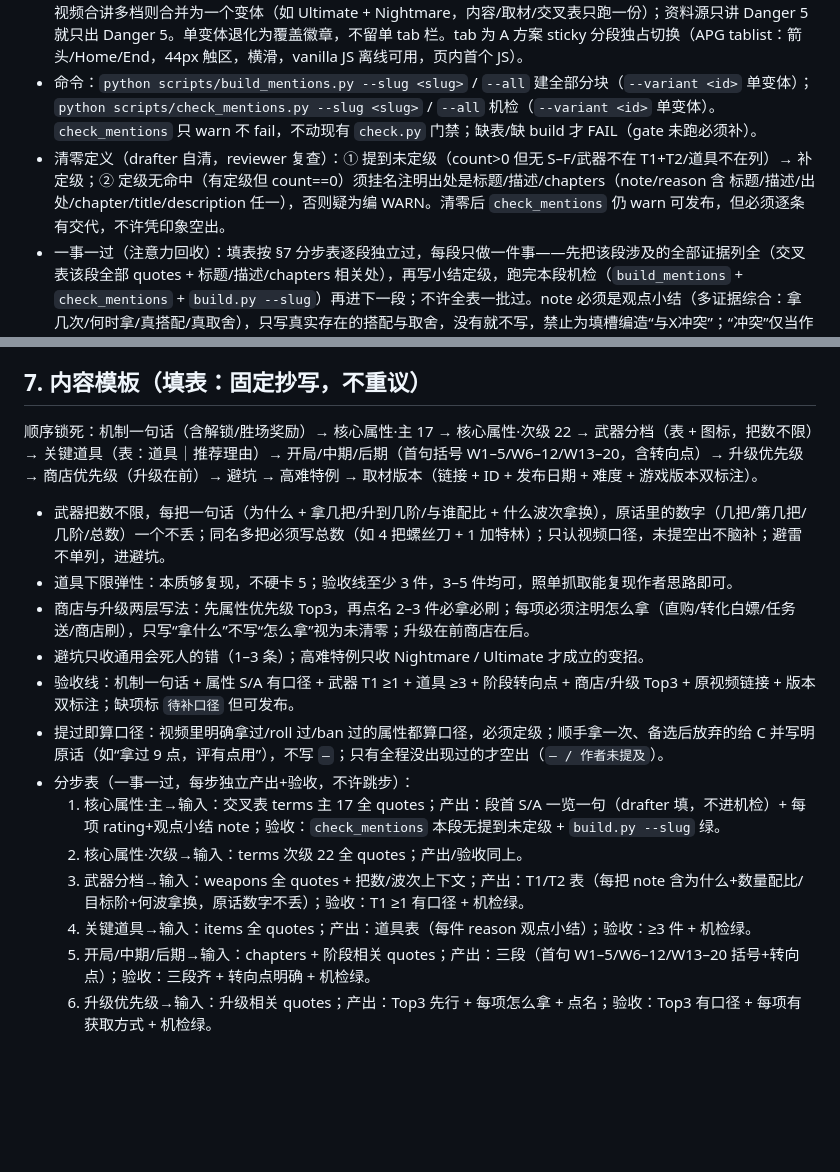
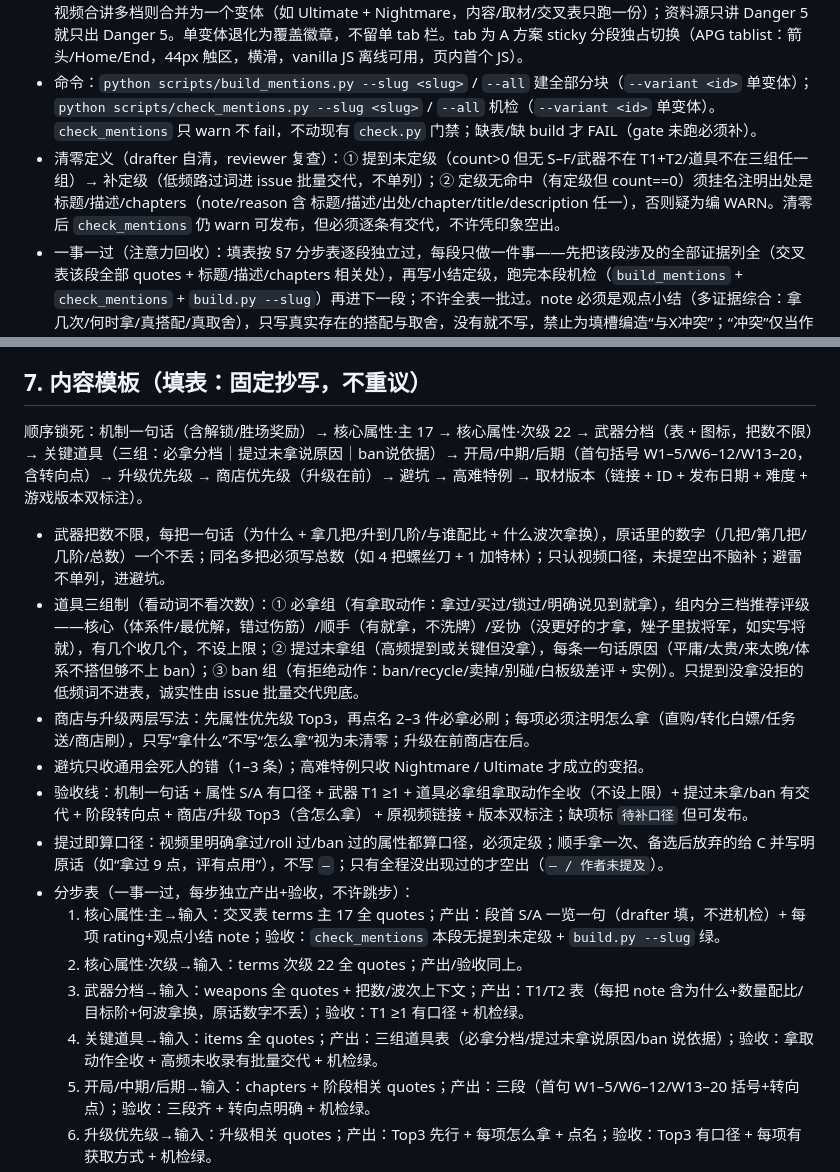
Before and after one commit to TianYuJiang89/BrotatoStratGuide, a Markdown page: docs/sop/new-character-guide.md, 2 parts joined by grey strips. Rendered like a GitHub page; blank space fills up the shorter version.

Commit message:
docs: 道具三组制+推荐评级 必拿核心顺手妥协 提过未拿说原因 ban说依据 reviewer加⑥头部拿取动作

```diff
--- a/docs/sop/new-character-guide.md
+++ b/docs/sop/new-character-guide.md
@@ -49,7 +49,7 @@ Cookie 协作（单视频被风控 `Sign in to confirm you're not a bot` / `DPAP
 * 格式先定（子票「交叉表脚本与机检」#17 已定 + 「多难度 tab 原型」#20 已定覆盖制）：脚本扫字幕×39术语+注册表武器/道具名，逐个命中计数并附原句；输出落 `data/mentions/<slug>__<variant-id>.json`（每变体独立跑，variant-id 为 covers slug 化，如 `ultimate`、`ultimate-nightmare`、`danger-5`，格式沿 #17，原则不变：每变体清零）。VTT 解析按空行分块，丢时间戳/序号/WEBVTT/NOTE/STYLE，去 HTML 标签，每块一句原句（cap 500字，quotes cap 10）。
 * 数据模型（#20 决议：A 胜出 + 动态诚实标签）：`data/builds/<slug>.json` 内 `variants` 数组，每变体自带 `covers` + 显示名 `label` + 独立 Top3+双标注+10段；tab 按数组渲染，有几个渲染几个；旧单层键与固定三 key 废除。排序按最高难度从高到低（Ultimate > Nightmare > Danger 5）；标签用全名（Danger 5，不用 D5）。同一视频合讲多档则合并为一个变体（如 Ultimate + Nightmare，内容/取材/交叉表只跑一份）；资料源只讲 Danger 5 就只出 Danger 5。单变体退化为覆盖徽章，不留单 tab 栏。tab 为 A 方案 sticky 分段独占切换（APG tablist：箭头/Home/End，44px 触区，横滑，vanilla JS 离线可用，页内首个 JS）。
 * 命令：`python scripts/build_mentions.py --slug <slug>` / `--all` 建全部分块（`--variant <id>` 单变体）；`python scripts/check_mentions.py --slug <slug>` / `--all` 机检（`--variant <id>` 单变体）。`check_mentions` 只 warn 不 fail，不动现有 `check.py` 门禁；缺表/缺 build 才 FAIL（gate 未跑必须补）。
-* 清零定义（drafter 自清，reviewer 复查）：① 提到未定级（count>0 但无 S–F/武器不在 T1+T2/道具不在列）→ 补定级；② 定级无命中（有定级但 count==0）须挂名注明出处是标题/描述/chapters（note/reason 含 标题/描述/出处/chapter/title/description 任一），否则疑为编 WARN。清零后 `check_mentions` 仍 warn 可发布，但必须逐条有交代，不许凭印象空出。
+* 清零定义（drafter 自清，reviewer 复查）：① 提到未定级（count>0 但无 S–F/武器不在 T1+T2/道具不在三组任一组）→ 补定级（低频路过词进 issue 批量交代，不单列）；② 定级无命中（有定级但 count==0）须挂名注明出处是标题/描述/chapters（note/reason 含 标题/描述/出处/chapter/title/description 任一），否则疑为编 WARN。清零后 `check_mentions` 仍 warn 可发布，但必须逐条有交代，不许凭印象空出。
 * 一事一过（注意力回收）：填表按 §7 分步表逐段独立过，每段只做一件事——先把该段涉及的全部证据列全（交叉表该段全部 quotes + 标题/描述/chapters 相关处），再写小结定级，跑完本段机检（`build_mentions` + `check_mentions` + `build.py --slug`）再进下一段；不许全表一批过。note 必须是观点小结（多证据综合：拿几次/何时拿/真搭配/真取舍），只写真实存在的搭配与取舍，没有就不写，禁止为填槽编造“与X冲突”；“冲突”仅当作者明确二选一（ban/卖掉/roll掉/明确说不要）才写。计数（字幕N次）只活在 mentions JSON 与 issue 交单，不进 note/页面；note 只留结论 + 一句人话理由 + 关键原句短引。单句原话贴充数、模具怪话（无依据的配/冲突、计数泄漏）均视为未清零，reviewer 打回。
 * 术语：档位=三档之一（Danger 5 / Nightmare / Ultimate）；变体=某角色某覆盖范围（单档或合讲多档）的整套打法（Top3+双标注+10段），同页不同源，tab 由证据驱动（动态诚实标签：有几份证据做几个变体，有证据才出 tab，无证据不占位；同一视频合讲多档则合并为一个变体如 Ultimate + Nightmare；单变体退化为覆盖徽章即 coverbadge，不留单 tab 栏；标签全名 Danger 5，排序按最高难度从高到低 Ultimate > Nightmare > Danger 5）；旧空档置灰废除，被动态诚实标签取代。
 
@@ -64,19 +64,19 @@ Cookie 协作（单视频被风控 `Sign in to confirm you're not a bot` / `DPAP
 
 ## 7. 内容模板（填表：固定抄写，不重议）
 
-顺序锁死：机制一句话（含解锁/胜场奖励）→ 核心属性·主 17 → 核心属性·次级 22 → 武器分档（表 + 图标，把数不限）→ 关键道具（表：道具｜推荐理由）→ 开局/中期/后期（首句括号 W1–5/W6–12/W13–20，含转向点）→ 升级优先级 → 商店优先级（升级在前）→ 避坑 → 高难特例 → 取材版本（链接 + ID + 发布日期 + 难度 + 游戏版本双标注）。
+顺序锁死：机制一句话（含解锁/胜场奖励）→ 核心属性·主 17 → 核心属性·次级 22 → 武器分档（表 + 图标，把数不限）→ 关键道具（三组：必拿分档｜提过未拿说原因｜ban说依据）→ 开局/中期/后期（首句括号 W1–5/W6–12/W13–20，含转向点）→ 升级优先级 → 商店优先级（升级在前）→ 避坑 → 高难特例 → 取材版本（链接 + ID + 发布日期 + 难度 + 游戏版本双标注）。
 
 * 武器把数不限，每把一句话（为什么 + 拿几把/升到几阶/与谁配比 + 什么波次拿换），原话里的数字（几把/第几把/几阶/总数）一个不丢；同名多把必须写总数（如 4 把螺丝刀 + 1 加特林）；只认视频口径，未提空出不脑补；避雷不单列，进避坑。
-* 道具下限弹性：本质够复现，不硬卡 5；验收线至少 3 件，3–5 件均可，照单抓取能复现作者思路即可。
+* 道具三组制（看动词不看次数）：① 必拿组（有拿取动作：拿过/买过/锁过/明确说见到就拿），组内分三档推荐评级——核心（体系件/最优解，错过伤筋）/顺手（有就拿，不洗牌）/妥协（没更好的才拿，矬子里拔将军，如实写将就），有几个收几个，不设上限；② 提过未拿组（高频提到或关键但没拿），每条一句话原因（平庸/太贵/来太晚/体系不搭但够不上 ban）；③ ban 组（有拒绝动作：ban/recycle/卖掉/别碰/白板级差评 + 实例）。只提到没拿没拒的低频词不进表，诚实性由 issue 批量交代兜底。
 * 商店与升级两层写法：先属性优先级 Top3，再点名 2–3 件必拿必刷；每项必须注明怎么拿（直购/转化白嫖/任务送/商店刷），只写“拿什么”不写“怎么拿”视为未清零；升级在前商店在后。
 * 避坑只收通用会死人的错（1–3 条）；高难特例只收 Nightmare / Ultimate 才成立的变招。
-* 验收线：机制一句话 + 属性 S/A 有口径 + 武器 T1 ≥1 + 道具 ≥3 + 阶段转向点 + 商店/升级 Top3 + 原视频链接 + 版本双标注；缺项标 `待补口径` 但可发布。
+* 验收线：机制一句话 + 属性 S/A 有口径 + 武器 T1 ≥1 + 道具必拿组拿取动作全收（不设上限）+ 提过未拿/ban 有交代 + 阶段转向点 + 商店/升级 Top3（含怎么拿） + 原视频链接 + 版本双标注；缺项标 `待补口径` 但可发布。
 * 提过即算口径：视频里明确拿过/roll 过/ban 过的属性都算口径，必须定级；顺手拿一次、备选后放弃的给 C 并写明原话（如“拿过 9 点，评有点用”），不写 `—`；只有全程没出现过的才空出（`— / 作者未提及`）。
 * 分步表（一事一过，每步独立产出+验收，不许跳步）：
   1. 核心属性·主→输入：交叉表 terms 主 17 全 quotes；产出：段首 S/A 一览一句（drafter 填，不进机检）+ 每项 rating+观点小结 note；验收：`check_mentions` 本段无提到未定级 + `build.py --slug` 绿。
   2. 核心属性·次级→输入：terms 次级 22 全 quotes；产出/验收同上。
   3. 武器分档→输入：weapons 全 quotes + 把数/波次上下文；产出：T1/T2 表（每把 note 含为什么+数量配比/目标阶+何波拿换，原话数字不丢）；验收：T1 ≥1 有口径 + 机检绿。
-  4. 关键道具→输入：items 全 quotes；产出：道具表（每件 reason 观点小结）；验收：≥3 件 + 机检绿。
+  4. 关键道具→输入：items 全 quotes；产出：三组道具表（必拿分档/提过未拿说原因/ban 说依据）；验收：拿取动作全收 + 高频未收录有批量交代 + 机检绿。
   5. 开局/中期/后期→输入：chapters + 阶段相关 quotes；产出：三段（首句 W1–5/W6–12/W13–20 括号+转向点）；验收：三段齐 + 转向点明确 + 机检绿。
   6. 升级优先级→输入：升级相关 quotes；产出：Top3 先行 + 每项怎么拿 + 点名；验收：Top3 有口径 + 每项有获取方式 + 机检绿。
   7. 商店优先级→输入：商店/reroll 相关 quotes；产出：Top3 + 每项怎么拿 + 2–3 件必拿；验收：同上 + 升级在前。
```
Also changed, not shown: docs/sop/character-issue-template.md (+1 -1 lines), docs/sop/reviewer-checklist.md (+4 -3 lines).
